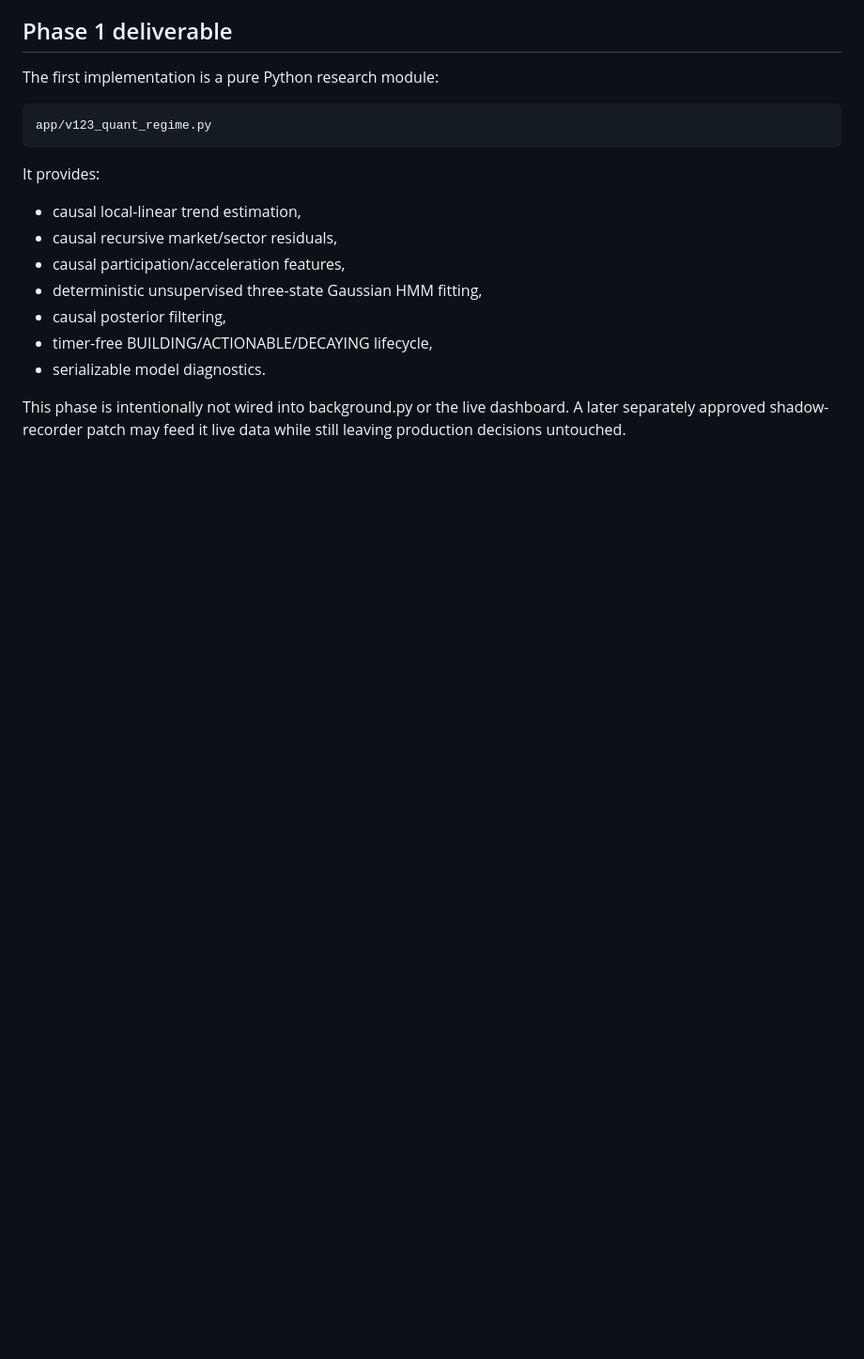
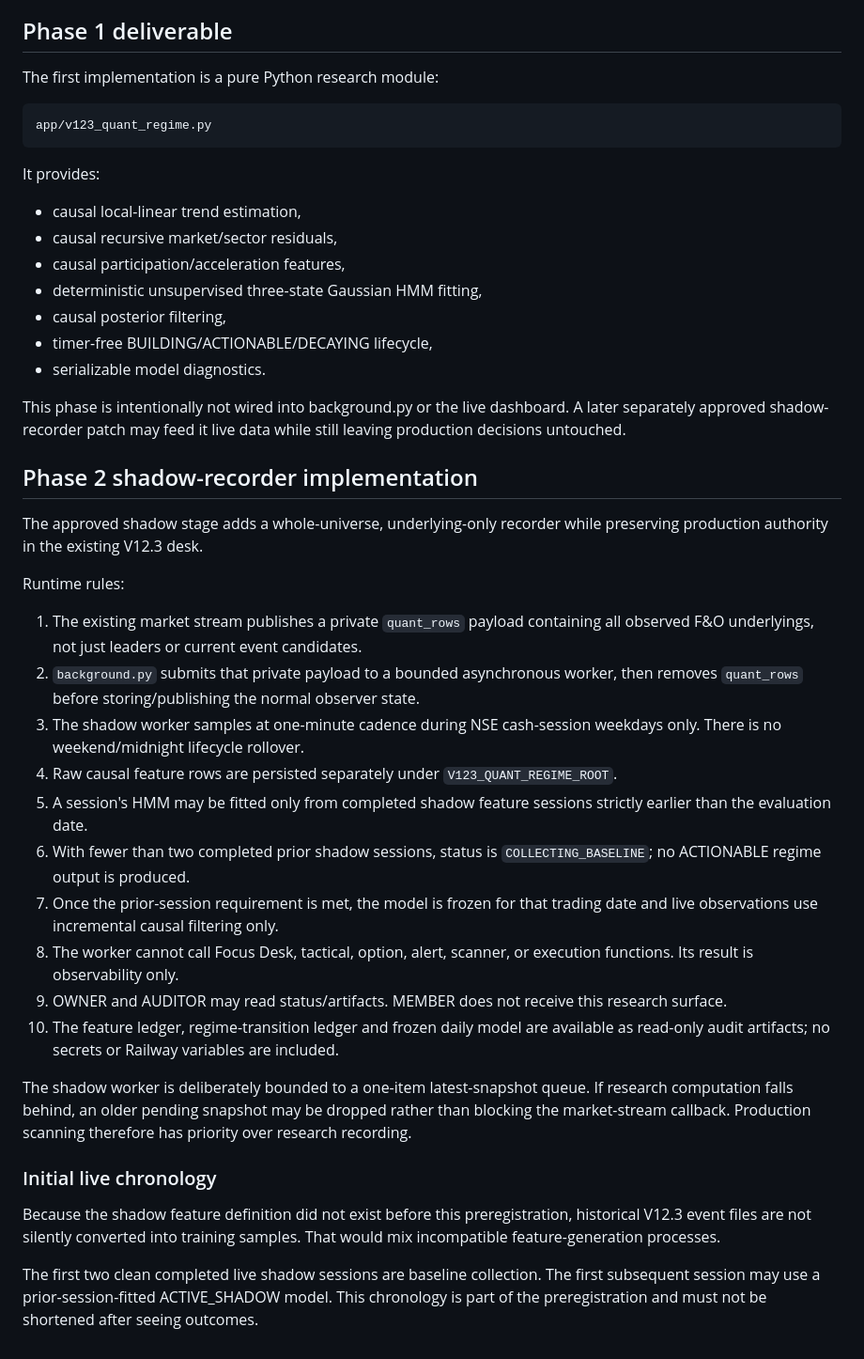
Before and after one commit to DJDDS/DBIndicator, a Markdown page: research/V123_QUANT_REGIME_PREREG_2026-09-27.md, the part around the change. Shown at 94% size. GitHub-like rendering; blank space fills up the shorter version.

Commit message:
Lock live shadow recorder chronology and isolation

```diff
--- a/research/V123_QUANT_REGIME_PREREG_2026-09-27.md
+++ b/research/V123_QUANT_REGIME_PREREG_2026-09-27.md
@@ -184,3 +184,49 @@ It provides:
 This phase is intentionally not wired into background.py or the live dashboard.
 A later separately approved shadow-recorder patch may feed it live data while
 still leaving production decisions untouched.
+
+
+## Phase 2 shadow-recorder implementation
+
+The approved shadow stage adds a whole-universe, underlying-only recorder while
+preserving production authority in the existing V12.3 desk.
+
+Runtime rules:
+
+1. The existing market stream publishes a private `quant_rows` payload containing
+   all observed F&O underlyings, not just leaders or current event candidates.
+2. `background.py` submits that private payload to a bounded asynchronous worker,
+   then removes `quant_rows` before storing/publishing the normal observer state.
+3. The shadow worker samples at one-minute cadence during NSE cash-session
+   weekdays only. There is no weekend/midnight lifecycle rollover.
+4. Raw causal feature rows are persisted separately under
+   `V123_QUANT_REGIME_ROOT`.
+5. A session's HMM may be fitted only from completed shadow feature sessions
+   strictly earlier than the evaluation date.
+6. With fewer than two completed prior shadow sessions, status is
+   `COLLECTING_BASELINE`; no ACTIONABLE regime output is produced.
+7. Once the prior-session requirement is met, the model is frozen for that
+   trading date and live observations use incremental causal filtering only.
+8. The worker cannot call Focus Desk, tactical, option, alert, scanner, or
+   execution functions. Its result is observability only.
+9. OWNER and AUDITOR may read status/artifacts. MEMBER does not receive this
+   research surface.
+10. The feature ledger, regime-transition ledger and frozen daily model are
+    available as read-only audit artifacts; no secrets or Railway variables are
+    included.
+
+The shadow worker is deliberately bounded to a one-item latest-snapshot queue.
+If research computation falls behind, an older pending snapshot may be dropped
+rather than blocking the market-stream callback. Production scanning therefore
+has priority over research recording.
+
+### Initial live chronology
+
+Because the shadow feature definition did not exist before this preregistration,
+historical V12.3 event files are not silently converted into training samples.
+That would mix incompatible feature-generation processes.
+
+The first two clean completed live shadow sessions are baseline collection.
+The first subsequent session may use a prior-session-fitted ACTIVE_SHADOW model.
+This chronology is part of the preregistration and must not be shortened after
+seeing outcomes.
```
